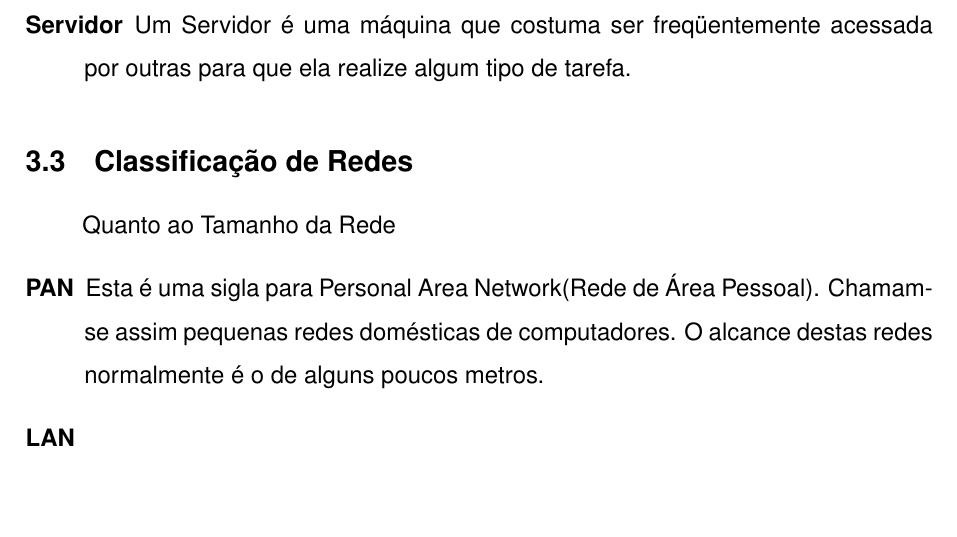
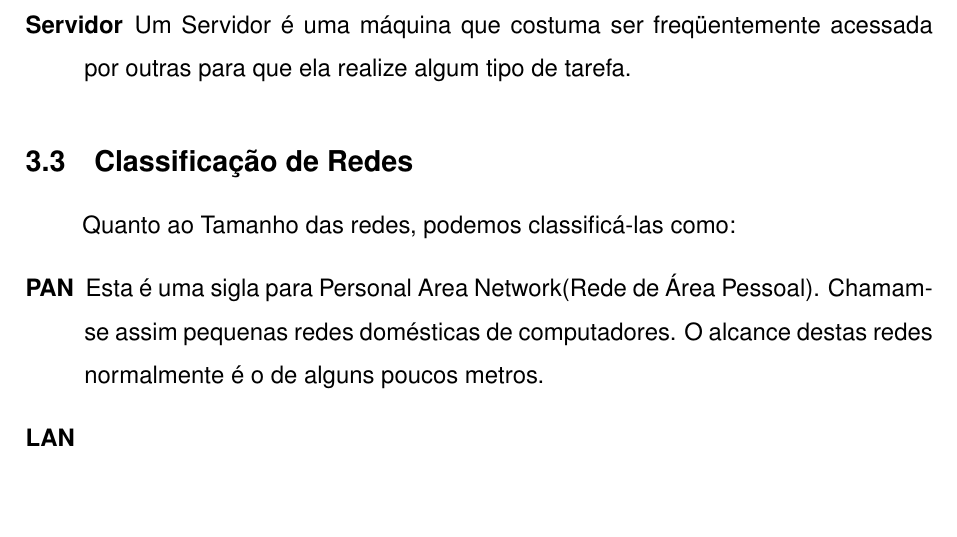
Before and after one commit to jancanti/Relatorio-Ferramentas-de-Rede, a LaTeX document (aps5semestre-cc.tex, which reads fundamentos.tex): part of page 7 of 11, cut so that both start at the same text. Compiled offline with pdfLaTeX; a missing bibliography style is replaced by a similar one.

Commit message:
alteracoes cap3

```diff
--- a/fundamentos.tex
+++ b/fundamentos.tex
@@ -24,7 +24,7 @@ Outro exemplo é a televisão. Os programas de televisão também chegam à voc
 	\end{description}
 
 	\subsection{Classificação de Redes}
-	Quanto ao Tamanho da Rede
+	Quanto ao Tamanho das redes, podemos classificá-las como:
 		\begin{description}
 			\item[PAN] Esta é uma sigla para Personal Area Network(Rede de Área Pessoal). Chamam-se assim pequenas redes domésticas de computadores. O alcance destas redes normalmente é o de alguns poucos metros.
 			\item[LAN]
```
Also changed, not shown: aps5semestre-cc.pdf, 4 other files.
